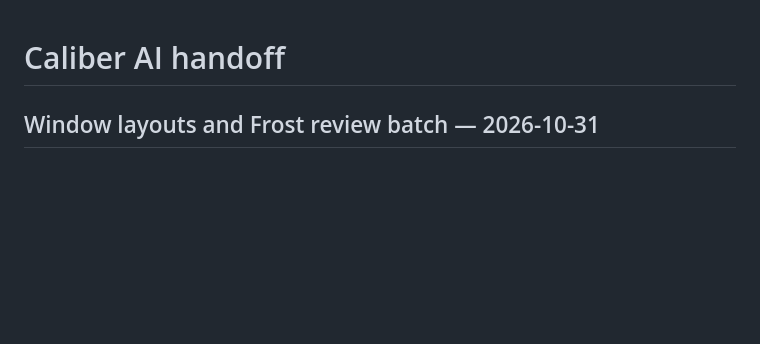
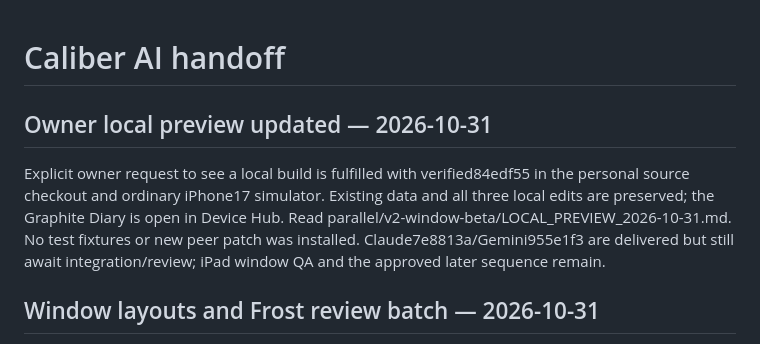
Before and after one commit to jacksnc/Caliber-DEV, a Markdown page: docs/AI_HANDOFF.md, the part around the change. Rendered like a GitHub page; blank space fills up the shorter version.

Commit message:
docs: record verified local v2 preview update

```diff
--- a/docs/AI_HANDOFF.md
+++ b/docs/AI_HANDOFF.md
@@ -1,4 +1,13 @@
 # Caliber AI handoff
+
+## Owner local preview updated — 2026-10-31
+
+Explicit owner request to see a local build is fulfilled with verified84edf55 in
+the personal source checkout and ordinary iPhone17 simulator. Existing data and
+all three local edits are preserved; the Graphite Diary is open in Device Hub.
+Read parallel/v2-window-beta/LOCAL_PREVIEW_2026-10-31.md. No test fixtures or new
+peer patch was installed. Claude7e8813a/Gemini955e1f3 are delivered but still
+await integration/review; iPad window QA and the approved later sequence remain.
 
 ## Window layouts and Frost review batch — 2026-10-31
 
```
Also changed, not shown: 2 other files.
